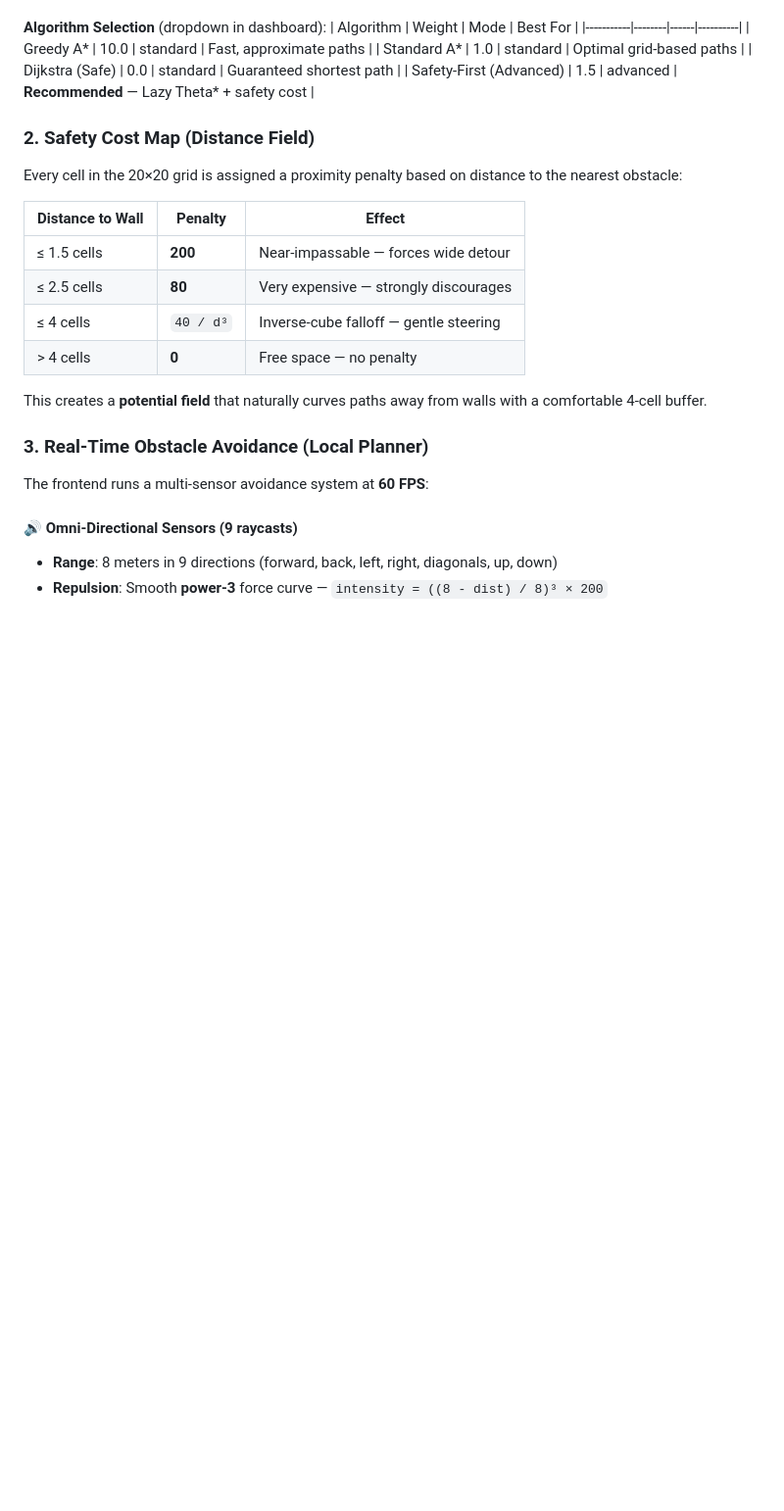
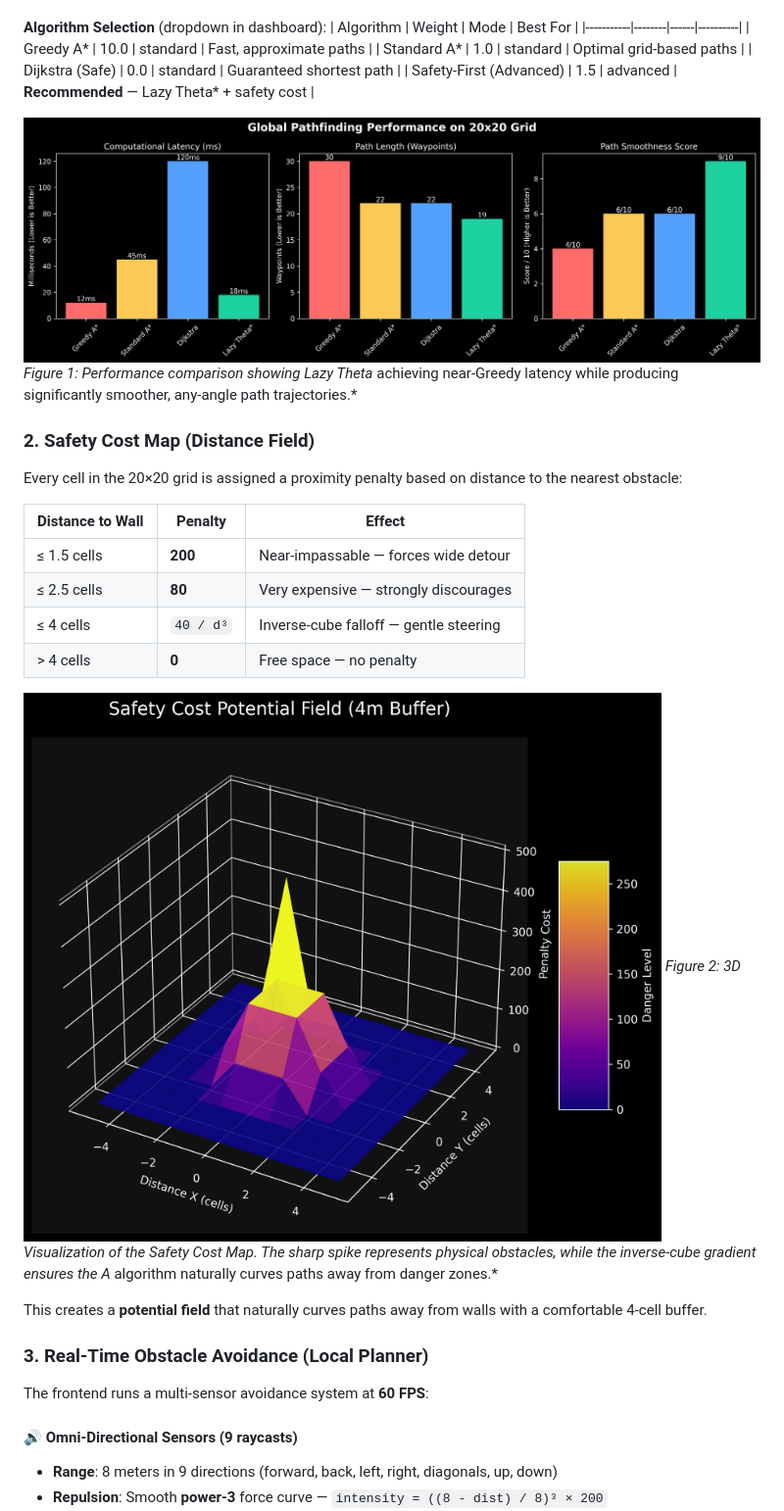
Before and after one commit to AnkitSharma-29/AutoNAV-AI, a Markdown page: README.md, the part around one of its changes. Shown at 98% size. Rendered like a GitHub page; pictures changed too: assets/algo_comparison.png (added), assets/safety_field.png (added); blank space fills up the shorter version.

Commit message:
docs: Embed hackathon performance and algorithm charts in README

```diff
--- a/README.md
+++ b/README.md
@@ -34,6 +34,9 @@ The core path planning engine uses **Lazy Theta***, an optimized variant of Thet
 | Dijkstra (Safe) | 0.0 | standard | Guaranteed shortest path |
 | Safety-First (Advanced) | 1.5 | advanced | **Recommended** — Lazy Theta* + safety cost |
 
+![Algorithm Comparison](assets/algo_comparison.png)
+*Figure 1: Performance comparison showing Lazy Theta* achieving near-Greedy latency while producing significantly smoother, any-angle path trajectories.*
+
 ### 2. Safety Cost Map (Distance Field)
 Every cell in the 20×20 grid is assigned a proximity penalty based on distance to the nearest obstacle:
 
@@ -43,6 +46,9 @@ Every cell in the 20×20 grid is assigned a proximity penalty based on distance
 | ≤ 2.5 cells | **80** | Very expensive — strongly discourages |
 | ≤ 4 cells | `40 / d³` | Inverse-cube falloff — gentle steering |
 | > 4 cells | **0** | Free space — no penalty |
+
+![Safety Field](assets/safety_field.png)
+*Figure 2: 3D Visualization of the Safety Cost Map. The sharp spike represents physical obstacles, while the inverse-cube gradient ensures the A* algorithm naturally curves paths away from danger zones.*
 
 This creates a **potential field** that naturally curves paths away from walls with a comfortable 4-cell buffer.
 
```
Also changed, not shown: other parts of README.md (+6 -0 lines), assets/local_avoidance.png (added), assets/pid_response.png (added), 1 other file.
